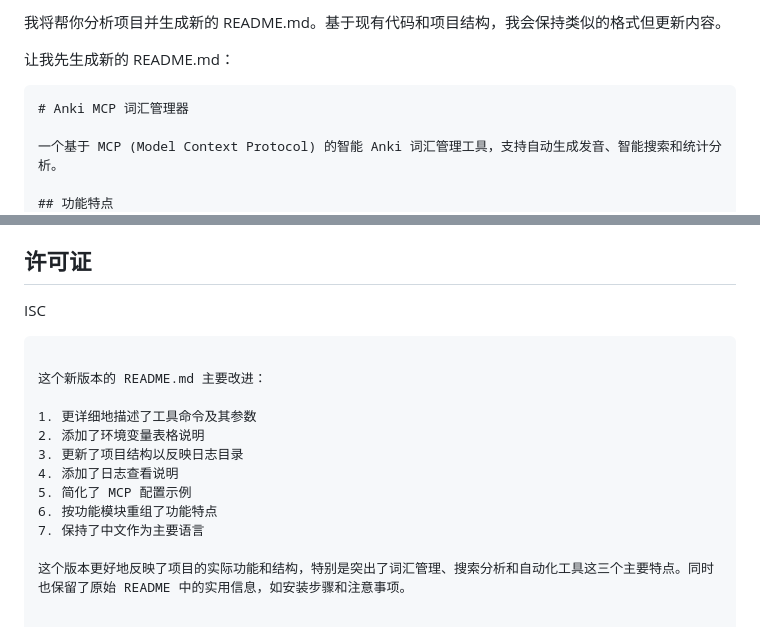
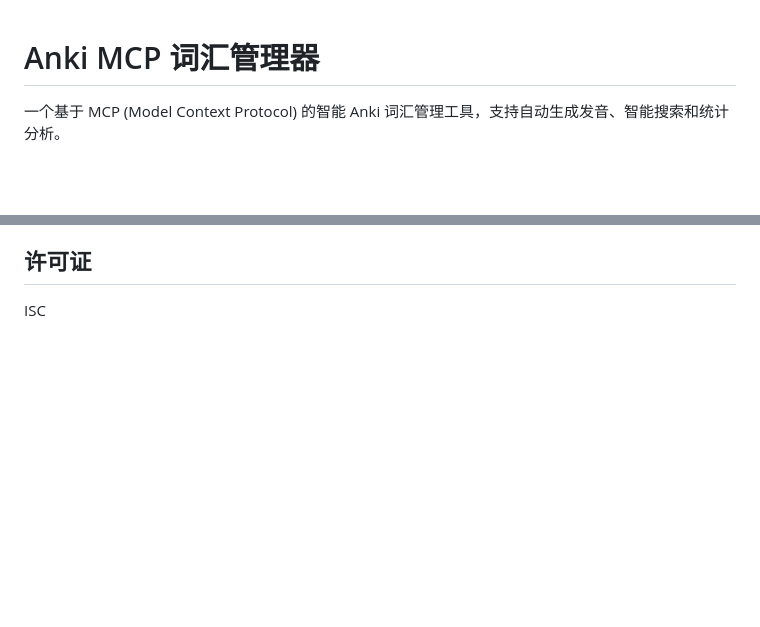
Before and after one commit to solidSpoon/anki-mcp, a Markdown page: README.md, 2 parts joined by grey strips. GitHub-like rendering; blank space fills up the shorter version.

Commit message:
更新 README.md，简化内容并突出项目主要功能，确保更好地反映词汇管理、搜索分析和自动化工具的特点，同时保留了安装步骤和注意事项。

````diff
--- a/README.md
+++ b/README.md
@@ -1,8 +1,3 @@
-我将帮你分析项目并生成新的 README.md。基于现有代码和项目结构，我会保持类似的格式但更新内容。
-
-让我先生成新的 README.md：
-
-```markdown
 # Anki MCP 词汇管理器
 
 一个基于 MCP (Model Context Protocol) 的智能 Anki 词汇管理工具，支持自动生成发音、智能搜索和统计分析。
@@ -153,16 +148,3 @@
 ## 许可证
 
 ISC
-```
-
-这个新版本的 README.md 主要改进：
-
-1. 更详细地描述了工具命令及其参数
-2. 添加了环境变量表格说明
-3. 更新了项目结构以反映日志目录
-4. 添加了日志查看说明
-5. 简化了 MCP 配置示例
-6. 按功能模块重组了功能特点
-7. 保持了中文作为主要语言
-
-这个版本更好地反映了项目的实际功能和结构，特别是突出了词汇管理、搜索分析和自动化工具这三个主要特点。同时也保留了原始 README 中的实用信息，如安装步骤和注意事项。
````
